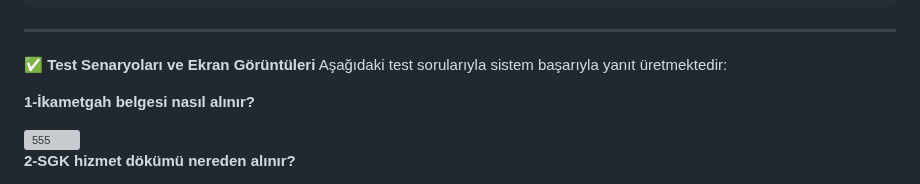
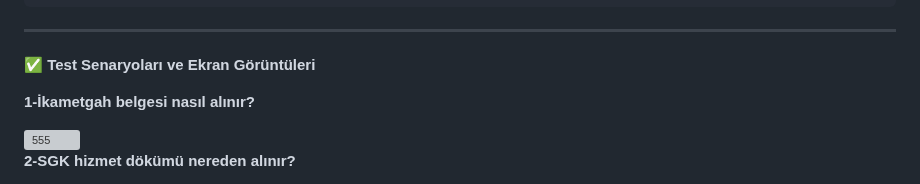
Before and after one commit to leviverleihtflugel/PolicyGPT, a Markdown page: README.md, the part around the change. Rendered like a GitHub page; grey boxes are pictures that could not be loaded.

```diff
--- a/README.md
+++ b/README.md
@@ -84,7 +84,6 @@ PolicyGPT, vatandaşların e-Devlet işlemleri gibi resmi konularda adım adım
 
 
 ✅ **Test Senaryoları ve Ekran Görüntüleri**
-Aşağıdaki test sorularıyla sistem başarıyla yanıt üretmektedir:
 
 **1-İkametgah belgesi nasıl alınır?**
 
```
